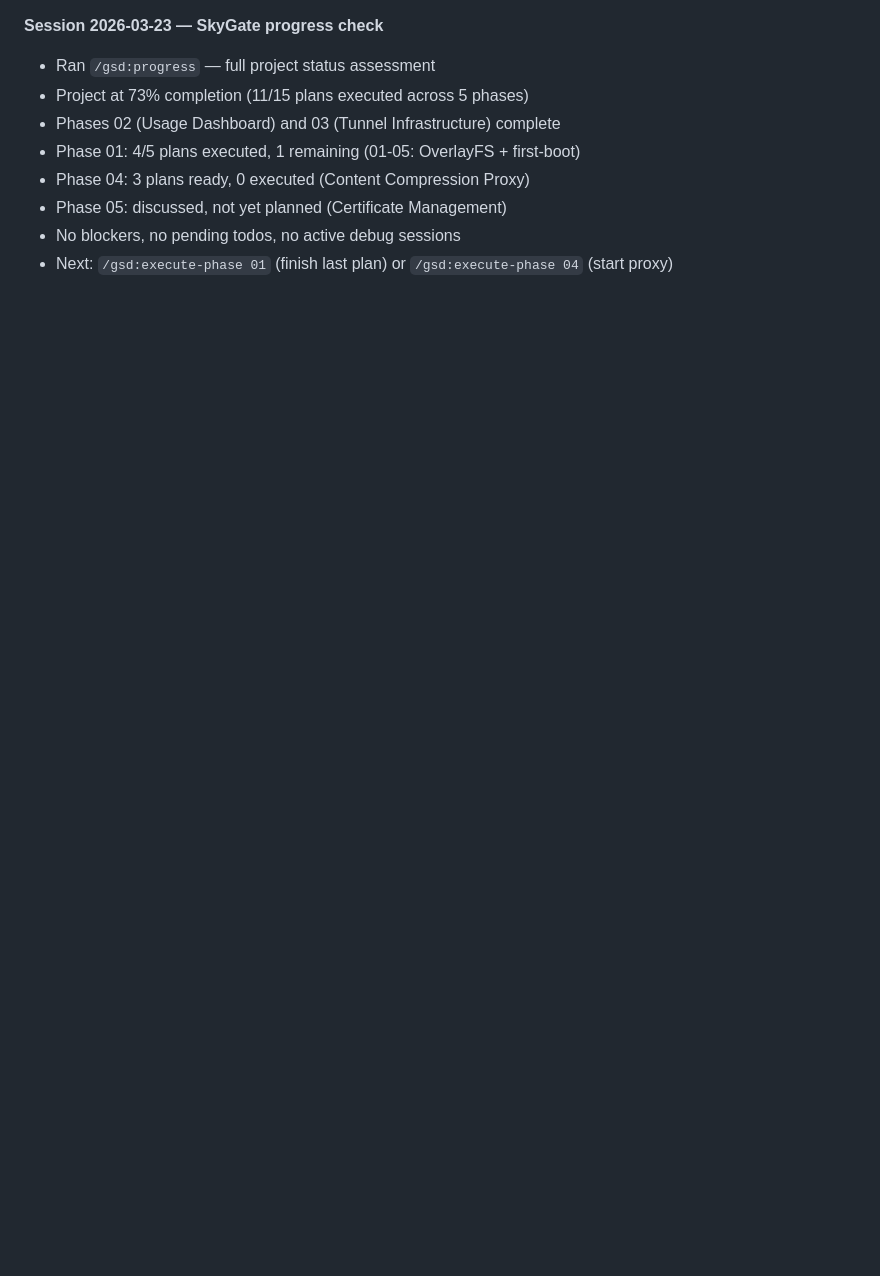
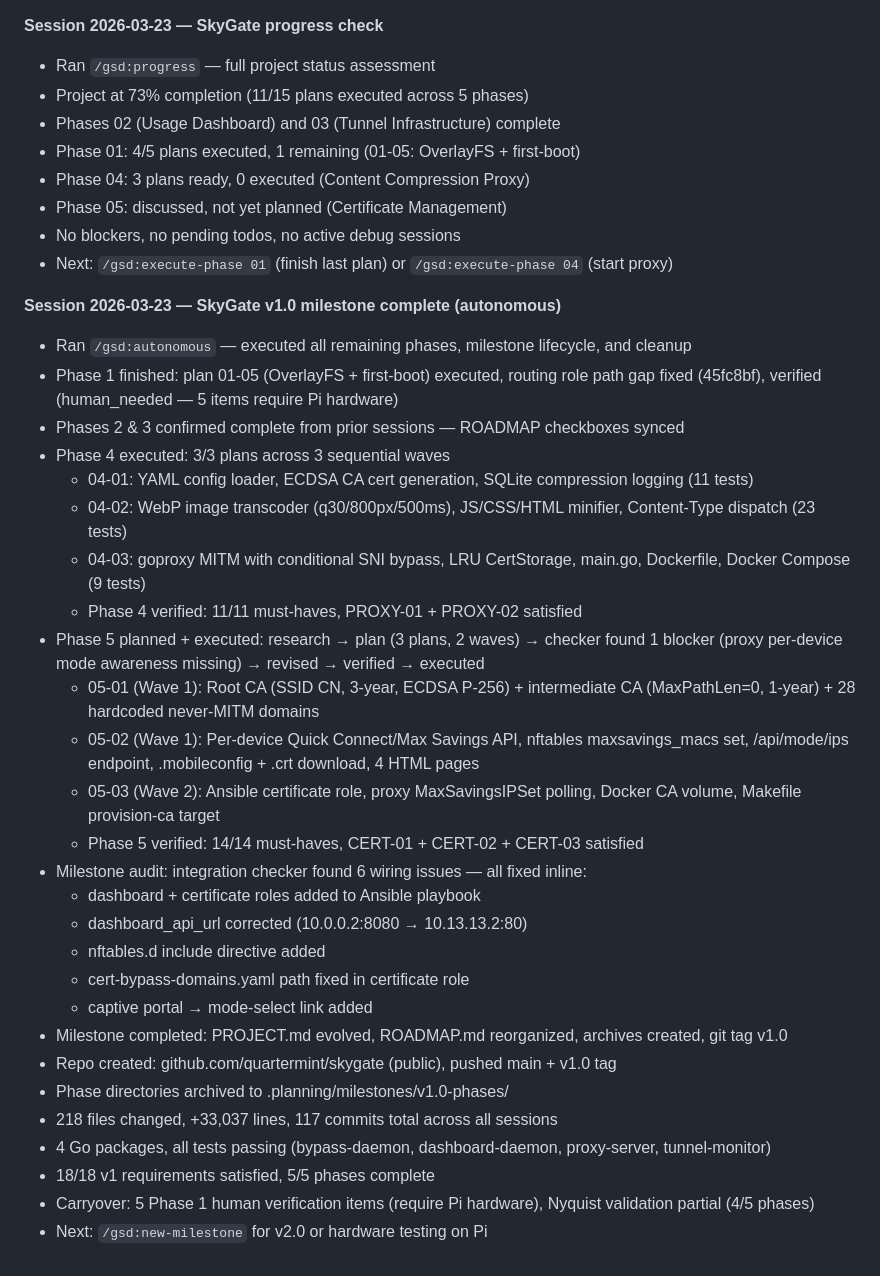
Before and after one commit to quartermint/skygate, a Markdown page: .planning/WORKLOG.md, the part around the change. GitHub-like rendering; blank space fills up the shorter version.

Commit message:
docs: session signoff — v1.0 milestone complete, repo published

```diff
--- a/.planning/WORKLOG.md
+++ b/.planning/WORKLOG.md
@@ -59,3 +59,33 @@
 - Phase 05: discussed, not yet planned (Certificate Management)
 - No blockers, no pending todos, no active debug sessions
 - Next: `/gsd:execute-phase 01` (finish last plan) or `/gsd:execute-phase 04` (start proxy)
+
+**Session 2026-03-23 — SkyGate v1.0 milestone complete (autonomous)**
+
+- Ran `/gsd:autonomous` — executed all remaining phases, milestone lifecycle, and cleanup
+- Phase 1 finished: plan 01-05 (OverlayFS + first-boot) executed, routing role path gap fixed (45fc8bf), verified (human_needed — 5 items require Pi hardware)
+- Phases 2 & 3 confirmed complete from prior sessions — ROADMAP checkboxes synced
+- Phase 4 executed: 3/3 plans across 3 sequential waves
+  - 04-01: YAML config loader, ECDSA CA cert generation, SQLite compression logging (11 tests)
+  - 04-02: WebP image transcoder (q30/800px/500ms), JS/CSS/HTML minifier, Content-Type dispatch (23 tests)
+  - 04-03: goproxy MITM with conditional SNI bypass, LRU CertStorage, main.go, Dockerfile, Docker Compose (9 tests)
+  - Phase 4 verified: 11/11 must-haves, PROXY-01 + PROXY-02 satisfied
+- Phase 5 planned + executed: research → plan (3 plans, 2 waves) → checker found 1 blocker (proxy per-device mode awareness missing) → revised → verified → executed
+  - 05-01 (Wave 1): Root CA (SSID CN, 3-year, ECDSA P-256) + intermediate CA (MaxPathLen=0, 1-year) + 28 hardcoded never-MITM domains
+  - 05-02 (Wave 1): Per-device Quick Connect/Max Savings API, nftables maxsavings_macs set, /api/mode/ips endpoint, .mobileconfig + .crt download, 4 HTML pages
+  - 05-03 (Wave 2): Ansible certificate role, proxy MaxSavingsIPSet polling, Docker CA volume, Makefile provision-ca target
+  - Phase 5 verified: 14/14 must-haves, CERT-01 + CERT-02 + CERT-03 satisfied
+- Milestone audit: integration checker found 6 wiring issues — all fixed inline:
+  - dashboard + certificate roles added to Ansible playbook
+  - dashboard_api_url corrected (10.0.0.2:8080 → 10.13.13.2:80)
+  - nftables.d include directive added
+  - cert-bypass-domains.yaml path fixed in certificate role
+  - captive portal → mode-select link added
+- Milestone completed: PROJECT.md evolved, ROADMAP.md reorganized, archives created, git tag v1.0
+- Repo created: github.com/quartermint/skygate (public), pushed main + v1.0 tag
+- Phase directories archived to .planning/milestones/v1.0-phases/
+- 218 files changed, +33,037 lines, 117 commits total across all sessions
+- 4 Go packages, all tests passing (bypass-daemon, dashboard-daemon, proxy-server, tunnel-monitor)
+- 18/18 v1 requirements satisfied, 5/5 phases complete
+- Carryover: 5 Phase 1 human verification items (require Pi hardware), Nyquist validation partial (4/5 phases)
+- Next: `/gsd:new-milestone` for v2.0 or hardware testing on Pi
```
